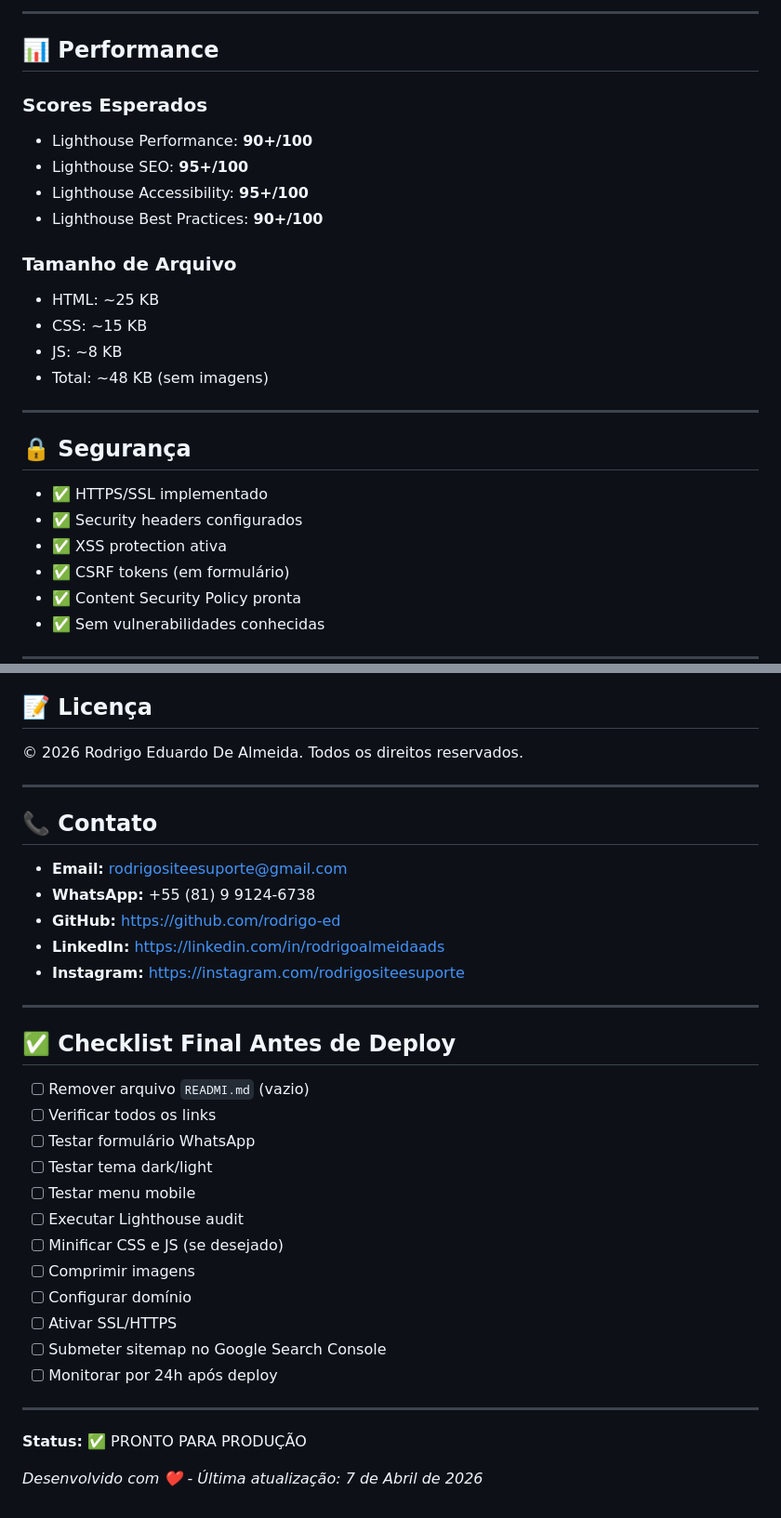
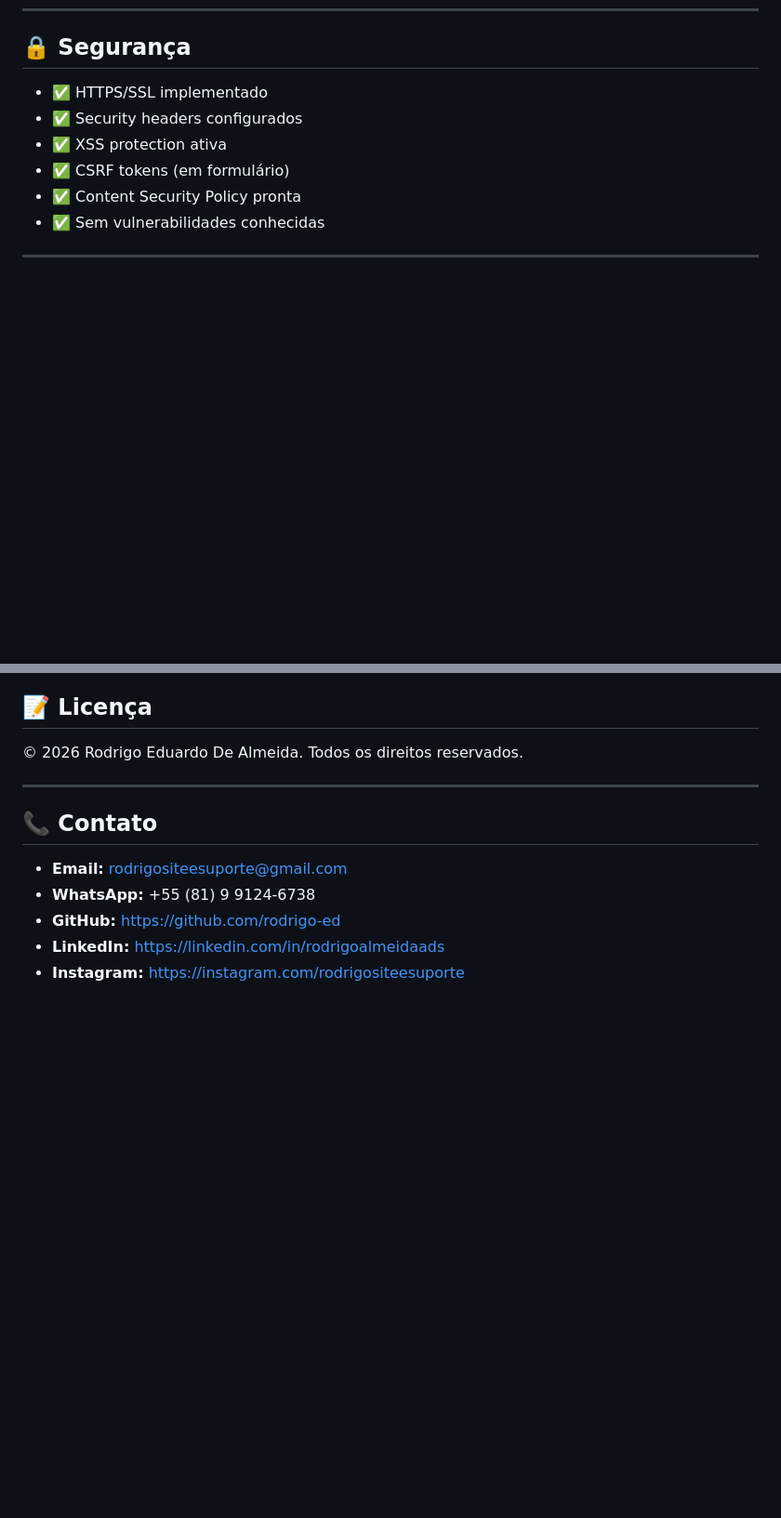
Before and after one commit to rodrigo-ed/portfoliosegundo, a Markdown page: README.md, 2 parts joined by grey strips. Shown at 93% size. Drawn GitHub-style; blank space fills up the shorter version.

```diff
--- a/README.md
+++ b/README.md
@@ -169,20 +86,3 @@ Sitemap: https://seudominio.com.br/sitemap.xml
----
-
-## 📊 Performance
-
-### Scores Esperados
-- Lighthouse Performance: **90+/100**
-- Lighthouse SEO: **95+/100**
-- Lighthouse Accessibility: **95+/100**
-- Lighthouse Best Practices: **90+/100**
-
-### Tamanho de Arquivo
-- HTML: ~25 KB
-- CSS: ~15 KB
-- JS: ~8 KB
-- Total: ~48 KB (sem imagens)
-
----
 
 ## 🔒 Segurança
 
@@ -232,26 +118,3 @@ Este é um projeto pessoal. Para sugestões de melhorias, abra uma issue.
 - **GitHub:** https://github.com/rodrigo-ed
 - **LinkedIn:** https://linkedin.com/in/rodrigoalmeidaads
 - **Instagram:** https://instagram.com/rodrigositeesuporte
-
----
-
-## ✅ Checklist Final Antes de Deploy
-
-- [ ] Remover arquivo `READMI.md` (vazio)
-- [ ] Verificar todos os links
-- [ ] Testar formulário WhatsApp
-- [ ] Testar tema dark/light
-- [ ] Testar menu mobile
-- [ ] Executar Lighthouse audit
-- [ ] Minificar CSS e JS (se desejado)
-- [ ] Comprimir imagens
-- [ ] Configurar domínio
-- [ ] Ativar SSL/HTTPS
-- [ ] Submeter sitemap no Google Search Console
-- [ ] Monitorar por 24h após deploy
-
----
-
-**Status:** ✅ PRONTO PARA PRODUÇÃO
-
-*Desenvolvido com ❤️ - Última atualização: 7 de Abril de 2026*
```
Also changed, not shown: other parts of README.md (+0 -97 lines).
